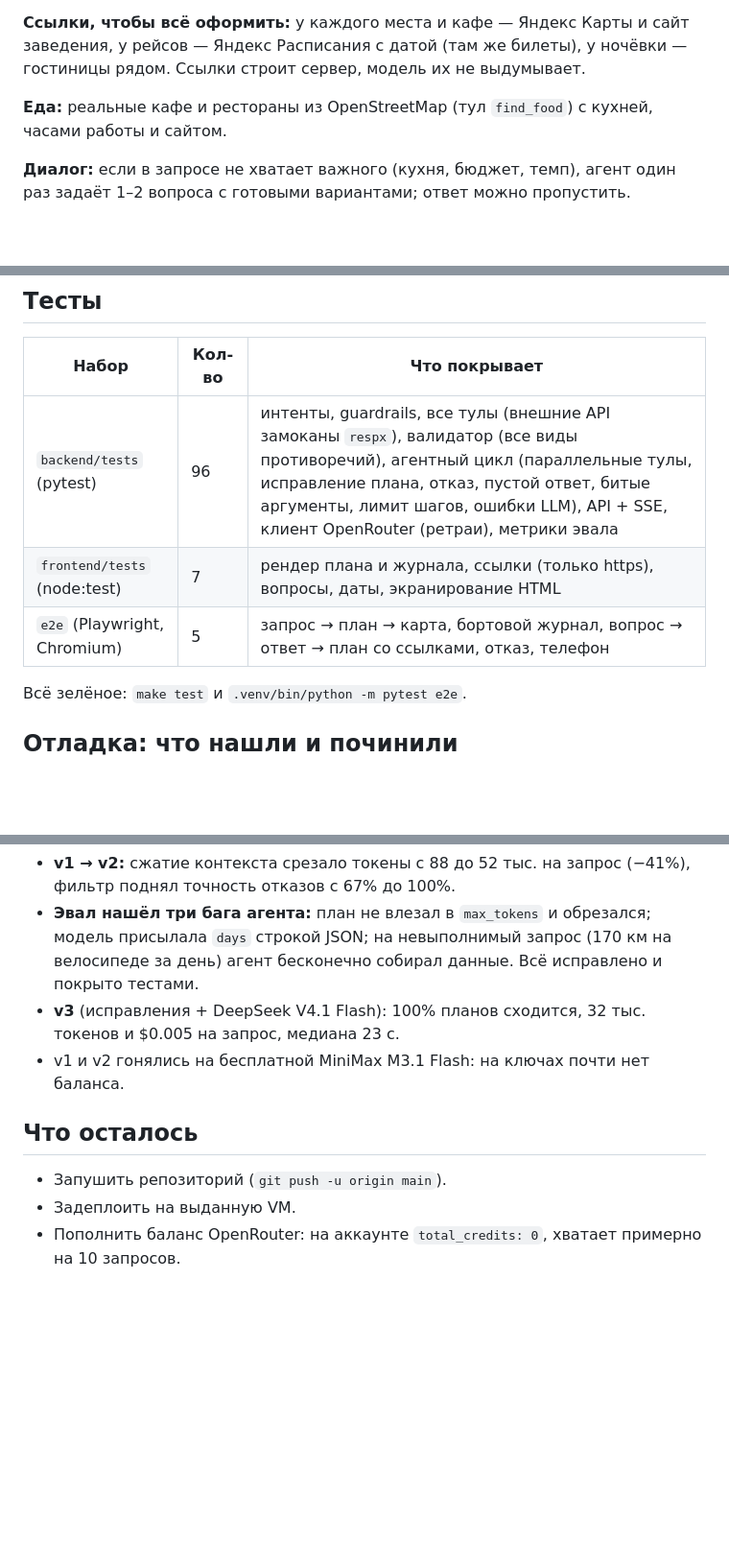
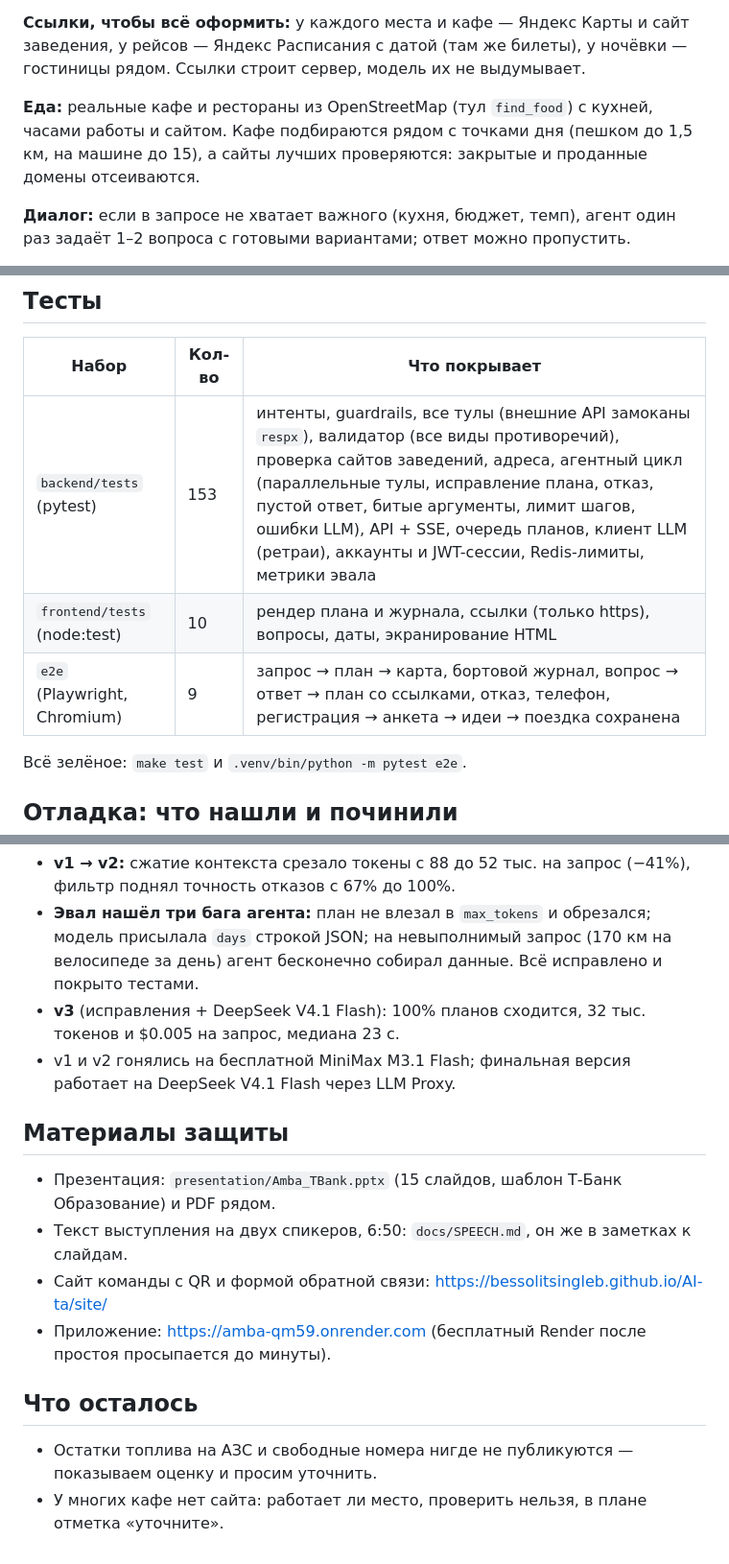
Before and after one commit to BessolitsinGleb/AI-ta, a Markdown page: docs/REPORT.md, 3 parts joined by grey strips. Shown at 96% size. Rendered like a GitHub page; blank space fills up the shorter version.

```diff
--- a/docs/REPORT.md
+++ b/docs/REPORT.md
@@ -33,7 +34,7 @@
 **Ссылки, чтобы всё оформить:** у каждого места и кафе — Яндекс Карты и сайт заведения, у рейсов — Яндекс Расписания с датой
 (там же билеты), у ночёвки — гостиницы рядом. Ссылки строит сервер, модель их не выдумывает.
 
-**Еда:** реальные кафе и рестораны из OpenStreetMap (тул `find_food`) с кухней, часами работы и сайтом.
+**Еда:** реальные кафе и рестораны из OpenStreetMap (тул `find_food`) с кухней, часами работы и сайтом. Кафе подбираются рядом с точками дня (пешком до 1,5 км, на машине до 15), а сайты лучших проверяются: закрытые и проданные домены отсеиваются.
 
 **Диалог:** если в запросе не хватает важного (кухня, бюджет, темп), агент один раз задаёт 1–2 вопроса с готовыми вариантами;
 ответ можно пропустить.
@@ -46,9 +47,9 @@
 
 | Набор | Кол-во | Что покрывает |
 |---|---|---|
-| `backend/tests` (pytest) | 96 | интенты, guardrails, все тулы (внешние API замоканы `respx`), валидатор (все виды противоречий), агентный цикл (параллельные тулы, исправление плана, отказ, пустой ответ, битые аргументы, лимит шагов, ошибки LLM), API + SSE, клиент OpenRouter (ретраи), метрики эвала |
-| `frontend/tests` (node:test) | 7 | рендер плана и журнала, ссылки (только https), вопросы, даты, экранирование HTML |
-| `e2e` (Playwright, Chromium) | 5 | запрос → план → карта, бортовой журнал, вопрос → ответ → план со ссылками, отказ, телефон |
+| `backend/tests` (pytest) | 153 | интенты, guardrails, все тулы (внешние API замоканы `respx`), валидатор (все виды противоречий), проверка сайтов заведений, адреса, агентный цикл (параллельные тулы, исправление плана, отказ, пустой ответ, битые аргументы, лимит шагов, ошибки LLM), API + SSE, очередь планов, клиент LLM (ретраи), аккаунты и JWT-сессии, Redis-лимиты, метрики эвала |
+| `frontend/tests` (node:test) | 10 | рендер плана и журнала, ссылки (только https), вопросы, даты, экранирование HTML |
+| `e2e` (Playwright, Chromium) | 9 | запрос → план → карта, бортовой журнал, вопрос → ответ → план со ссылками, отказ, телефон, регистрация → анкета → идеи → поездка сохранена |
 
 Всё зелёное: `make test` и `.venv/bin/python -m pytest e2e`.
 
@@ -80,10 +86,16 @@
 - **v1 → v2:** сжатие контекста срезало токены с 88 до 52 тыс. на запрос (−41%), фильтр поднял точность отказов с 67% до 100%.
 - **Эвал нашёл три бага агента:** план не влезал в `max_tokens` и обрезался; модель присылала `days` строкой JSON; на невыполнимый запрос (170 км на велосипеде за день) агент бесконечно собирал данные. Всё исправлено и покрыто тестами.
 - **v3** (исправления + DeepSeek V4.1 Flash): 100% планов сходится, 32 тыс. токенов и $0.005 на запрос, медиана 23 с.
-- v1 и v2 гонялись на бесплатной MiniMax M3.1 Flash: на ключах почти нет баланса.
+- v1 и v2 гонялись на бесплатной MiniMax M3.1 Flash; финальная версия работает на DeepSeek V4.1 Flash через LLM Proxy.
+
+## Материалы защиты
+
+- Презентация: `presentation/Amba_TBank.pptx` (15 слайдов, шаблон Т-Банк Образование) и PDF рядом.
+- Текст выступления на двух спикеров, 6:50: `docs/SPEECH.md`, он же в заметках к слайдам.
+- Сайт команды с QR и формой обратной связи: https://bessolitsingleb.github.io/AI-ta/site/
+- Приложение: https://amba-qm59.onrender.com (бесплатный Render после простоя просыпается до минуты).
 
 ## Что осталось
 
-- Запушить репозиторий (`git push -u origin main`).
-- Задеплоить на выданную VM.
-- Пополнить баланс OpenRouter: на аккаунте `total_credits: 0`, хватает примерно на 10 запросов.
+- Остатки топлива на АЗС и свободные номера нигде не публикуются — показываем оценку и просим уточнить.
+- У многих кафе нет сайта: работает ли место, проверить нельзя, в плане отметка «уточните».
```
Also changed, not shown: other parts of docs/REPORT.md (+16 -10 lines).
